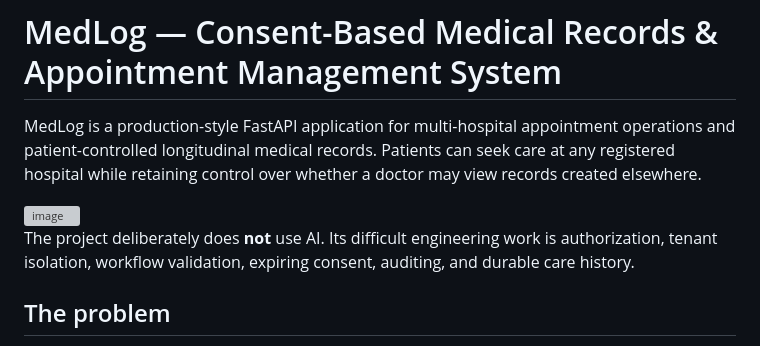
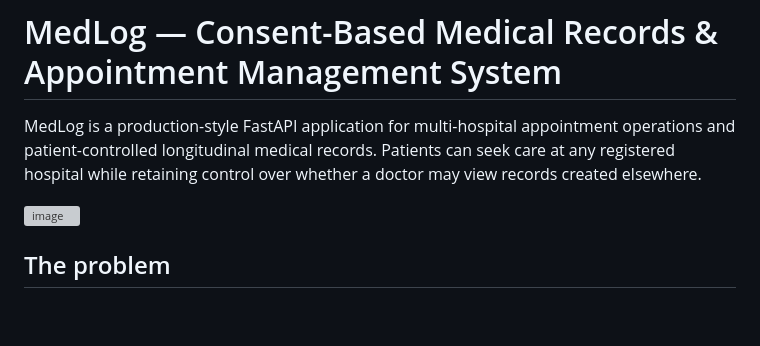
Before and after one commit to aditya-singh004/MedLog, a Markdown page: README.md, the part around the change. Rendered like a GitHub page; blank space fills up the shorter version; grey boxes are pictures that could not be loaded.

Commit message:
Clarify project focus by removing AI mention
Removed mention of AI usage in the project description to clarify the focus on engineering aspects.

```diff
--- a/README.md
+++ b/README.md
@@ -4,7 +4,6 @@ MedLog is a production-style FastAPI application for multi-hospital appointment
 
 <img width="2846" height="1626" alt="image" src="https://github.com/user-attachments/assets/bcdf6df4-2c6c-46b5-87bd-deeebc899628" />
 
-The project deliberately does **not** use AI. Its difficult engineering work is authorization, tenant isolation, workflow validation, expiring consent, auditing, and durable care history.
 
 ## The problem
 
```
